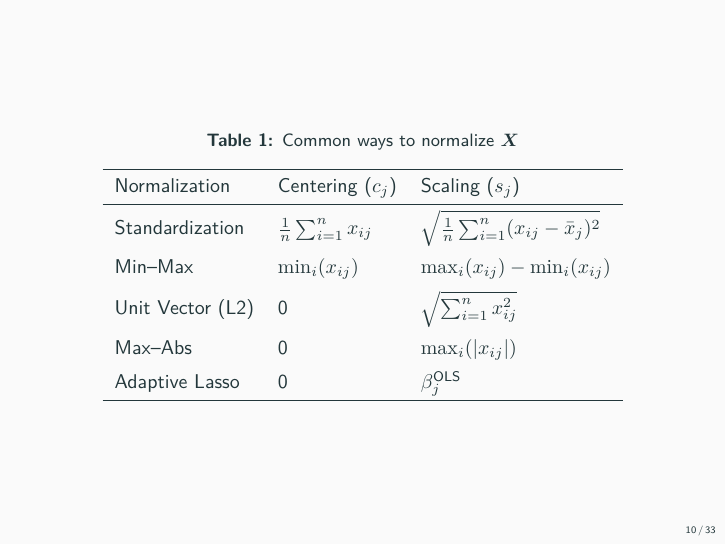
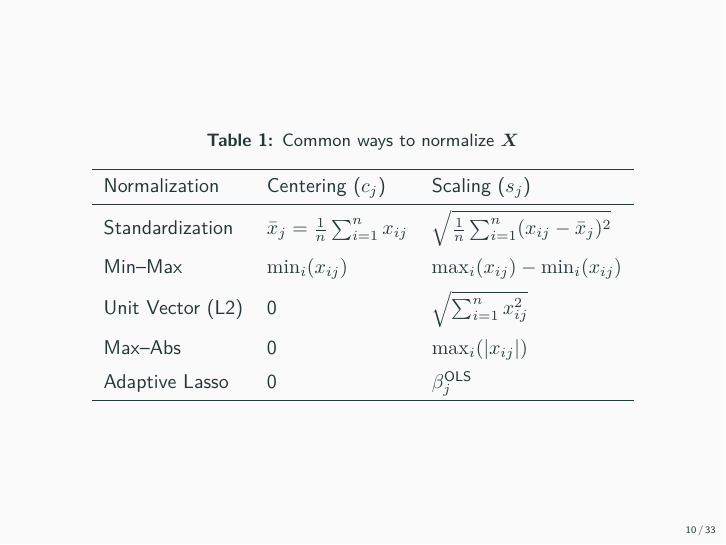
Before and after one commit to jolars/normreg, LaTeX slides (talks/uppsala/uppsala.tex): page 28 of 81. Compiled offline with pdfLaTeX.

Commit message:
refactor: specify bar notation for mean

```diff
--- a/talks/uppsala/uppsala.tex
+++ b/talks/uppsala/uppsala.tex
@@ -280,17 +280,17 @@
     \caption{Common ways to normalize \(\mat{X}\)}
     \begin{tabular}{lll}
       \toprule
-      Normalization    & Centering (\(c_{j}\))              & Scaling (\(s_j\))                                         \\
+      Normalization    & Centering (\(c_{j}\))                          & Scaling (\(s_j\))                                         \\
       \midrule
-      Standardization  & \(\frac{1}{n}\sum_{i=1}^n x_{ij}\) & \(\sqrt{\frac{1}{n}\sum_{i=1}^n (x_{ij} - \bar{x}_j)^2}\) \\
+      Standardization  & \(\bar{x}_j = \frac{1}{n}\sum_{i=1}^n x_{ij}\) & \(\sqrt{\frac{1}{n}\sum_{i=1}^n (x_{ij} - \bar{x}_j)^2}\) \\
       \addlinespace
-      Min--Max         & \(\min_i(x_{ij})\)                 & \(\max_i(x_{ij}) - \min_i(x_{ij})\)                       \\
+      Min--Max         & \(\min_i(x_{ij})\)                             & \(\max_i(x_{ij}) - \min_i(x_{ij})\)                       \\
       \addlinespace
-      Unit Vector (L2) & 0                                  & \(\sqrt{\sum_{i=1}^n x_{ij}^2}\)                          \\
+      Unit Vector (L2) & 0                                              & \(\sqrt{\sum_{i=1}^n x_{ij}^2}\)                          \\
       \addlinespace
-      Max--Abs         & 0                                  & \(\max_i(|x_{ij}|)\)                                      \\
+      Max--Abs         & 0                                              & \(\max_i(|x_{ij}|)\)                                      \\
       \addlinespace
-      Adaptive Lasso   & 0                                  & \(\beta_j^\text{OLS}\)                                    \\
+      Adaptive Lasso   & 0                                              & \(\beta_j^\text{OLS}\)                                    \\
       \bottomrule
     \end{tabular}
   \end{table}
```
